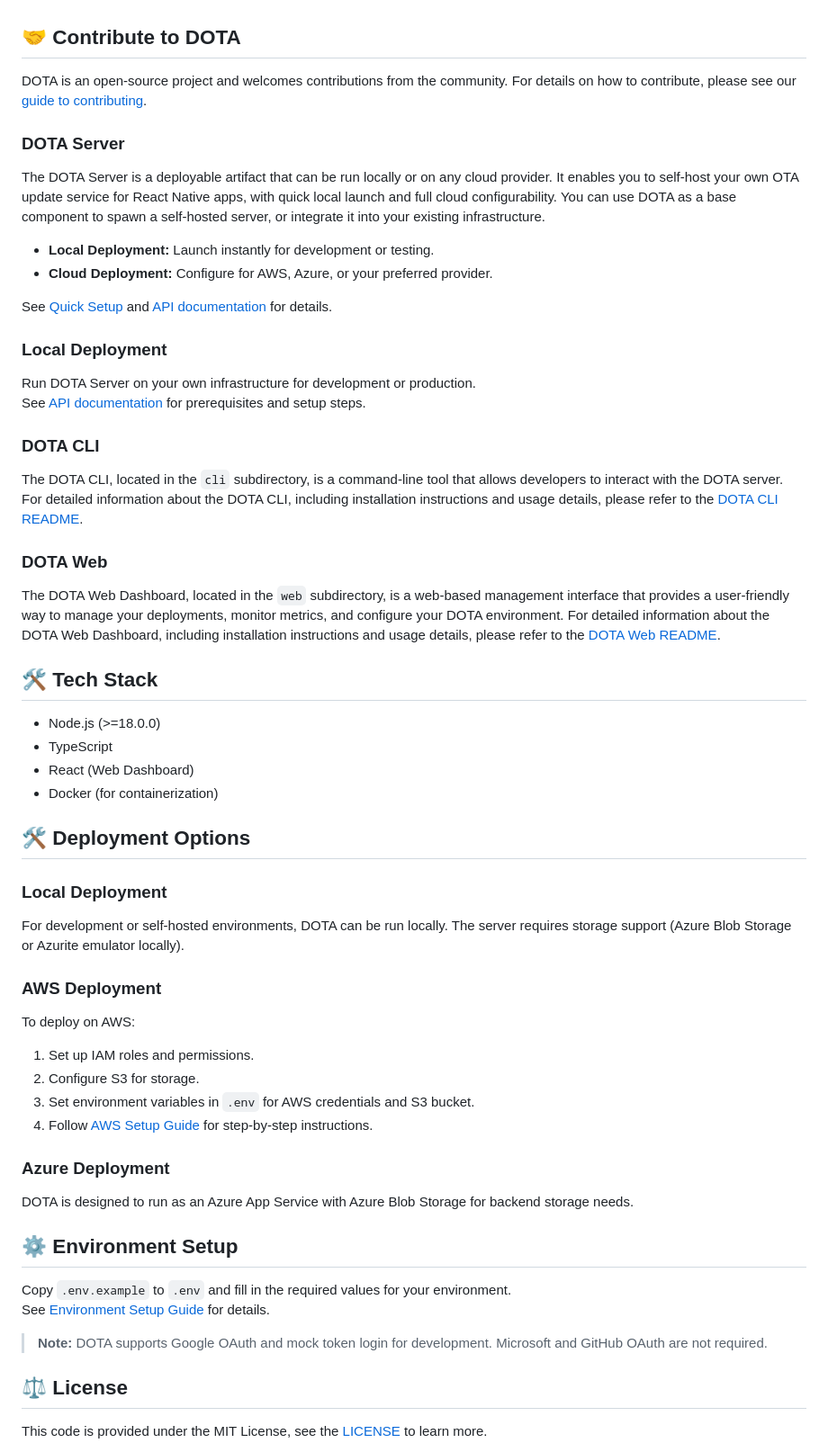
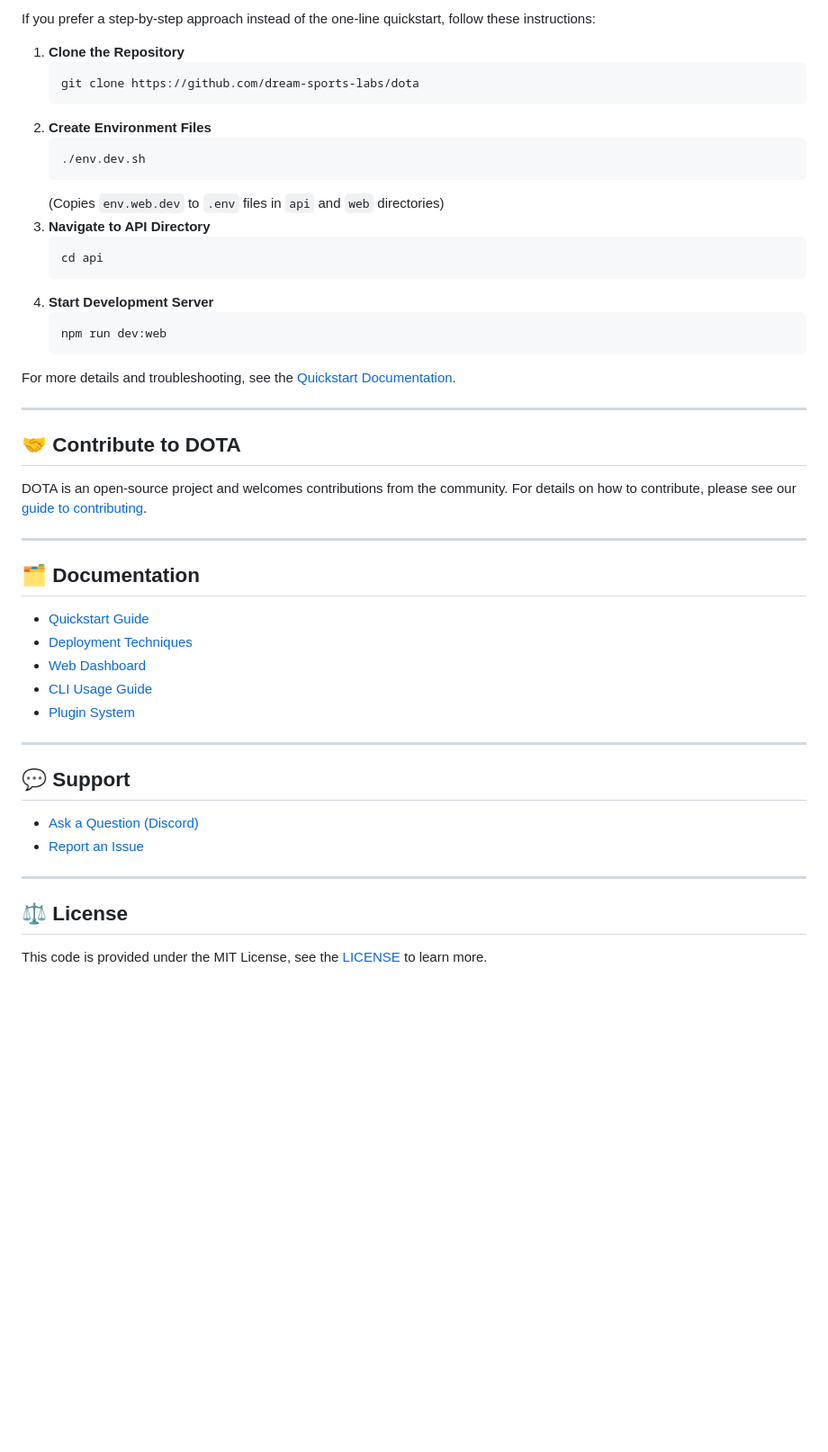
Before and after one commit to ds-horizon/dota, a Markdown page: README.md, the part around the change printed below. Shown: that part at 90% size. GitHub-like rendering; blank space fills up the shorter version.

````diff
--- a/README.md
+++ b/README.md
@@ -70,61 +86,49 @@ See the [Local Deployment documentation](/documentation/deployment/local) for ad
+If you prefer a step-by-step approach instead of the one-line quickstart, follow these instructions:
+
+1. **Clone the Repository**
+   ```bash
+   git clone https://github.com/dream-sports-labs/dota
+   ```
+2. **Create Environment Files**
+   ```bash
+   ./env.dev.sh
+   ```
+   (Copies `env.web.dev` to `.env` files in `api` and `web` directories)
+3. **Navigate to API Directory**
+   ```bash
+   cd api
+   ```
+4. **Start Development Server**
+   ```bash
+   npm run dev:web
+   ```
+
+For more details and troubleshooting, see the [Quickstart Documentation](/documentation/quickstart).
+
+---
 
 ## 🤝 Contribute to DOTA
 
 DOTA is an open-source project and welcomes contributions from the community. For details on how to contribute, please see our [guide to contributing](/CONTRIBUTING.md).
 
-### DOTA Server
+---
 
-The DOTA Server is a deployable artifact that can be run locally or on any cloud provider. It enables you to self-host your own OTA update service for React Native apps, with quick local launch and full cloud configurability. You can use DOTA as a base component to spawn a self-hosted server, or integrate it into your existing infrastructure.
+## 🗂️ Documentation
 
-- **Local Deployment:** Launch instantly for development or testing.
-- **Cloud Deployment:** Configure for AWS, Azure, or your preferred provider.
+- [Quickstart Guide](/documentation/quickstart)
+- [Deployment Techniques](/documentation/deployment)
+- [Web Dashboard](/documentation/web/dashboard)
+- [CLI Usage Guide](/documentation/cli/commands)
+- [Plugin System](/documentation/plugins)
 
-See [Quick Setup](#quick-setup) and [API documentation](./api/README.md) for details.
+---
 
-### Local Deployment
+## 💬 Support
 
-Run DOTA Server on your own infrastructure for development or production.
-See [API documentation](./api/README.md) for prerequisites and setup steps.
+- [Ask a Question (Discord)](https://discord.gg/Sa6a5Scj)
+- [Report an Issue](https://github.com/dream-sports-labs/dota/issues)
 
-### DOTA CLI
-
-The DOTA CLI, located in the `cli` subdirectory, is a command-line tool that allows developers to interact with the DOTA server. For detailed information about the DOTA CLI, including installation instructions and usage details, please refer to the [DOTA CLI README](./cli/README.md).
-
-### DOTA Web
-
-The DOTA Web Dashboard, located in the `web` subdirectory, is a web-based management interface that provides a user-friendly way to manage your deployments, monitor metrics, and configure your DOTA environment. For detailed information about the DOTA Web Dashboard, including installation instructions and usage details, please refer to the [DOTA Web README](./web/README.md).
-
-## 🛠️ Tech Stack
-
-- Node.js (>=18.0.0)
-- TypeScript
-- React (Web Dashboard)
-- Docker (for containerization)
-
-## 🛠️ Deployment Options
-
-### Local Deployment
-
-For development or self-hosted environments, DOTA can be run locally. The server requires storage support (Azure Blob Storage or Azurite emulator locally).
-
-### AWS Deployment
-
-To deploy on AWS:
-1. Set up IAM roles and permissions.
-2. Configure S3 for storage.
-3. Set environment variables in `.env` for AWS credentials and S3 bucket.
-4. Follow [AWS Setup Guide](./documentation/src/pages/documentation/deployment/aws.jsx) for step-by-step instructions.
-
-### Azure Deployment
-
-DOTA is designed to run as an Azure App Service with Azure Blob Storage for backend storage needs.
-
-## ⚙️ Environment Setup
-
-Copy `.env.example` to `.env` and fill in the required values for your environment.
-See [Environment Setup Guide](./api/ENVIRONMENT.md) for details.
-
-> **Note:** DOTA supports Google OAuth and mock token login for development. Microsoft and GitHub OAuth are not required.
+---
 
 ## ⚖️ License
 
````
Also changed, not shown: other parts of README.md (+50 -34 lines).
